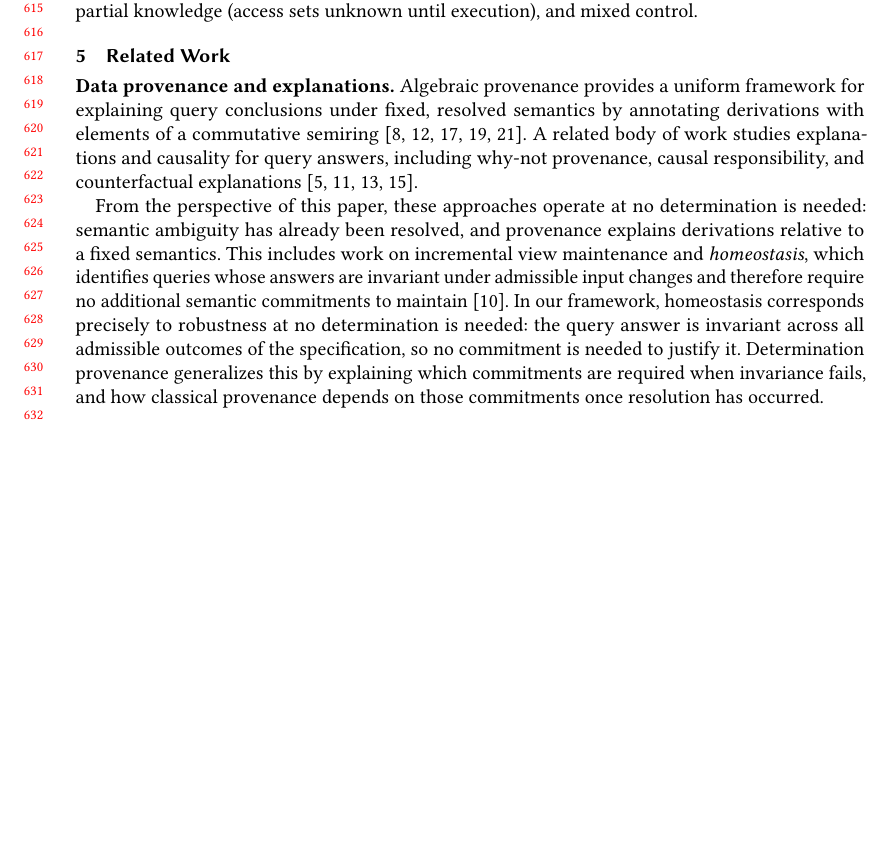
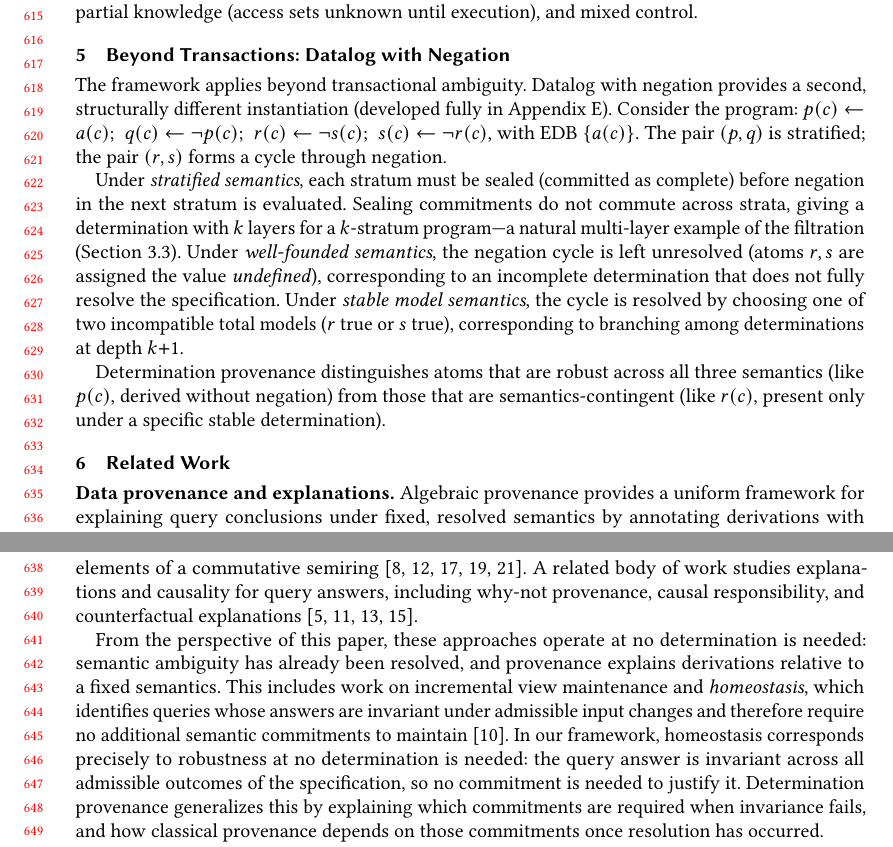
Before and after one commit to jhellerstein/provenance, a LaTeX paper (main.tex): part of page 13 of 27 before the commit and two parts of pages 13 and 14 of 27 after it, the two joined at a grey line, cut so that both start at the same text, the shorter picture padded with empty space. Compiled offline with pdfLaTeX.

Commit message:
Add short Datalog negation preview section: stratified (k layers), well-founded (incomplete), stable (branching at k+1)

```diff
--- a/main.tex
+++ b/main.tex
@@ -1281,10 +1281,38 @@ partial knowledge (access sets unknown until execution), and mixed control.
 \end{figure*}
 
 % ================================================================
-% Datalog with negation: moved to Appendix~\ref{sec:appendix-datalog}
-% as a second instantiation demonstrating generality.
+\section{Beyond Transactions: Datalog with Negation}
+\label{sec:negation-preview}
 % ================================================================
 
+The framework applies beyond transactional ambiguity.
+Datalog with negation provides a second, structurally different instantiation
+(developed fully in Appendix~\ref{sec:appendix-datalog}).
+Consider the program:
+$p(c) \leftarrow a(c)$;\;
+$q(c) \leftarrow \neg p(c)$;\;
+$r(c) \leftarrow \neg s(c)$;\;
+$s(c) \leftarrow \neg r(c)$,
+with EDB $\{a(c)\}$.
+The pair $(p,q)$ is stratified; the pair $(r,s)$ forms a cycle through
+negation.
+
+Under \emph{stratified semantics}, each stratum must be sealed (committed as
+complete) before negation in the next stratum is evaluated.
+Sealing commitments do not commute across strata, giving a determination
+with $k$ layers for a $k$-stratum program---a natural multi-layer example
+of the filtration (Section~\ref{sec:filtration}).
+Under \emph{well-founded semantics}, the negation cycle is left unresolved
+(atoms $r,s$ are assigned the value \emph{undefined}), corresponding to an
+incomplete determination that does not fully resolve the specification.
+Under \emph{stable model semantics}, the cycle is resolved by choosing one
+of two incompatible total models ($r$ true or $s$ true), corresponding to
+branching among determinations at depth $k{+}1$.
+
+Determination provenance distinguishes atoms that are robust across all
+three semantics (like $p(c)$, derived without negation) from those that are
+semantics-contingent (like $r(c)$, present only under a specific stable
+determination).
 
 % ================================================================
 \section{Related Work}
```
